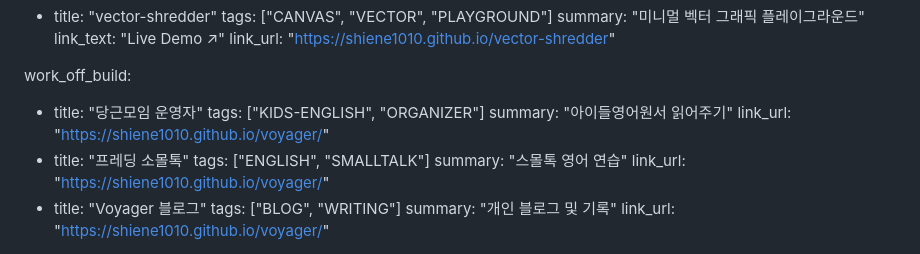
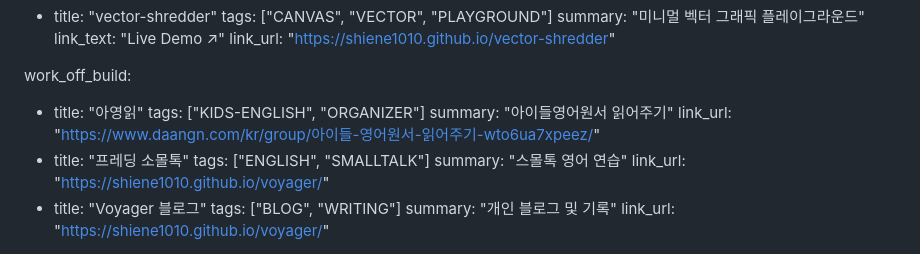
Before and after one commit to Shiene1010/md-bento, a Markdown page: data.md, the part around the change. Drawn GitHub-style.

Commit message:
data: off card title -> 아영읽 with daangn link

```diff
--- a/data.md
+++ b/data.md
@@ -97,10 +97,10 @@ work_on_build:
     link_url: "https://shiene1010.github.io/vector-shredder"
 
 work_off_build:
-  - title: "당근모임 운영자"
+  - title: "아영읽"
     tags: ["KIDS-ENGLISH", "ORGANIZER"]
     summary: "아이들영어원서 읽어주기"
-    link_url: "https://shiene1010.github.io/voyager/"
+    link_url: "https://www.daangn.com/kr/group/아이들-영어원서-읽어주기-wto6ua7xpeez/"
   - title: "프레딩 소몰톡"
     tags: ["ENGLISH", "SMALLTALK"]
     summary: "스몰톡 영어 연습"
```
